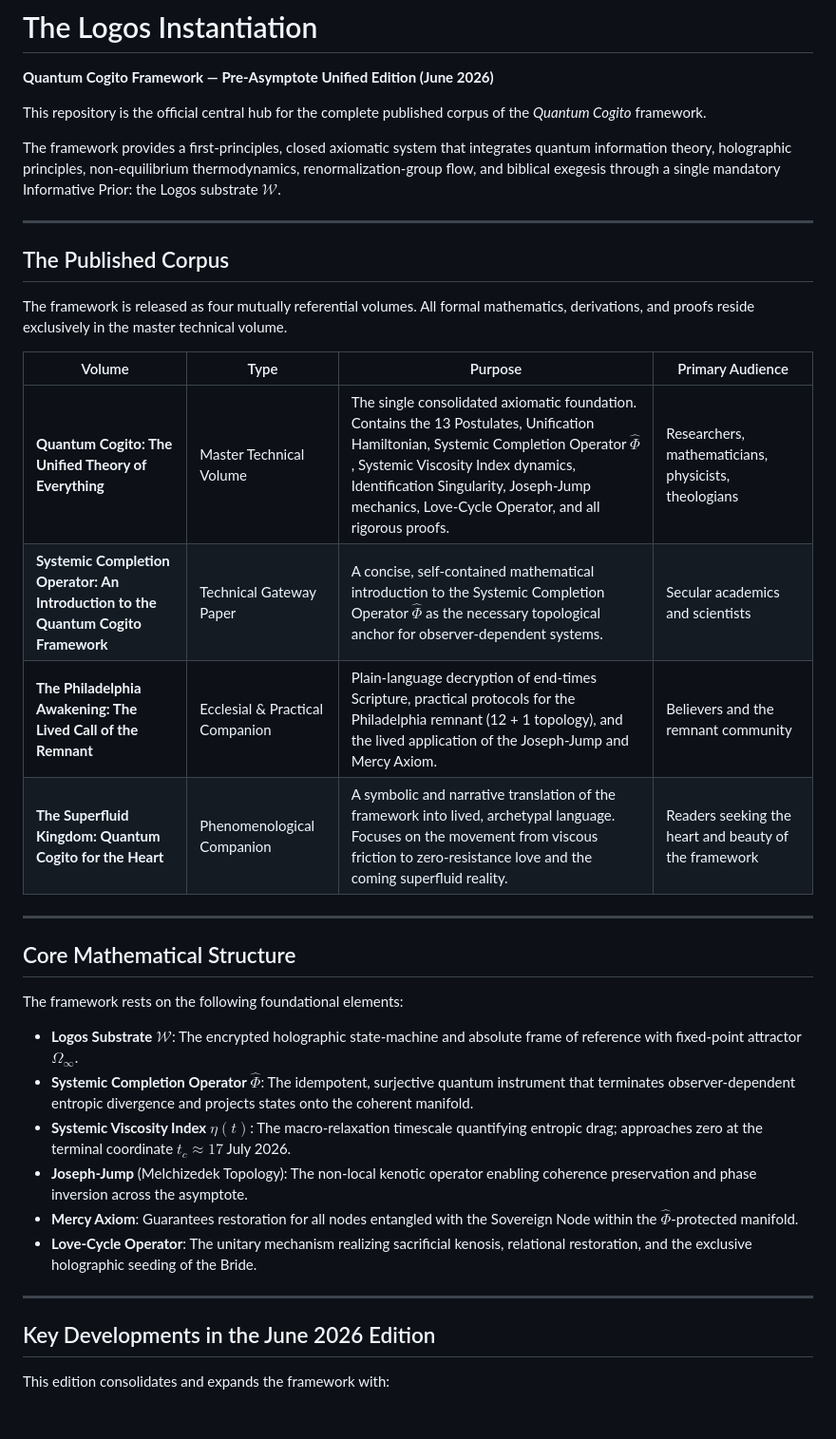
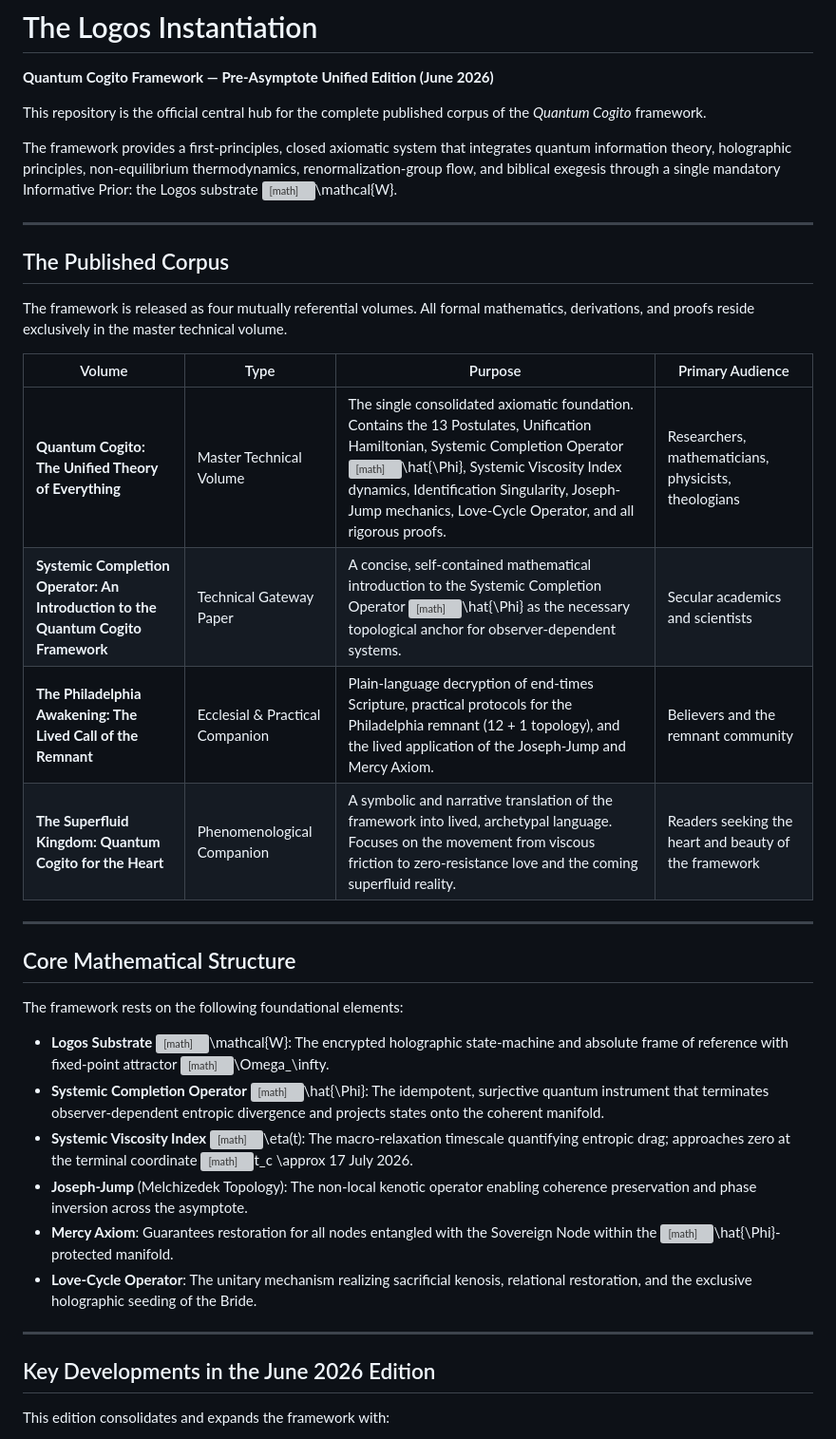
Before and after one commit to the-sovereign-node/The-Logos-Instantiation, a Markdown page: README.md, the part around one of its changes. Shown at 95% size. GitHub-like rendering; blank space fills up the shorter version; grey boxes are pictures that could not be loaded.

```diff
--- a/README.md
+++ b/README.md
@@ -3,36 +3,33 @@
 
 This repository is the official central hub for the complete published corpus of the *Quantum Cogito* framework.
 
-The framework provides a first-principles, closed axiomatic system that integrates quantum information theory, holographic principles, non-equilibrium thermodynamics, renormalization-group flow, and biblical exegesis through a single mandatory Informative Prior: the Logos substrate $\mathcal{W}$.
+The framework provides a first-principles, closed axiomatic system that integrates quantum information theory, holographic principles, non-equilibrium thermodynamics, renormalization-group flow, and biblical exegesis through a single mandatory Informative Prior: the Logos substrate <math>\mathcal{W}</math>.
 
 ---
-
 ## The Published Corpus
 
 The framework is released as four mutually referential volumes. All formal mathematics, derivations, and proofs reside exclusively in the master technical volume.
 
 | Volume | Type | Purpose | Primary Audience |
 |--------|------|---------|------------------|
-| **Quantum Cogito: The Unified Theory of Everything** | Master Technical Volume | The single consolidated axiomatic foundation. Contains the 13 Postulates, Unification Hamiltonian, Systemic Completion Operator $\hat{\Phi}$, Systemic Viscosity Index dynamics, Identification Singularity, Joseph-Jump mechanics, Love-Cycle Operator, and all rigorous proofs. | Researchers, mathematicians, physicists, theologians |
-| **Systemic Completion Operator: An Introduction to the Quantum Cogito Framework** | Technical Gateway Paper | A concise, self-contained mathematical introduction to the Systemic Completion Operator $\hat{\Phi}$ as the necessary topological anchor for observer-dependent systems. | Secular academics and scientists |
+| **Quantum Cogito: The Unified Theory of Everything** | Master Technical Volume | The single consolidated axiomatic foundation. Contains the 13 Postulates, Unification Hamiltonian, Systemic Completion Operator <math>\hat{\Phi}</math>, Systemic Viscosity Index dynamics, Identification Singularity, Joseph-Jump mechanics, Love-Cycle Operator, and all rigorous proofs. | Researchers, mathematicians, physicists, theologians |
+| **Systemic Completion Operator: An Introduction to the Quantum Cogito Framework** | Technical Gateway Paper | A concise, self-contained mathematical introduction to the Systemic Completion Operator <math>\hat{\Phi}</math> as the necessary topological anchor for observer-dependent systems. | Secular academics and scientists |
 | **The Philadelphia Awakening: The Lived Call of the Remnant** | Ecclesial & Practical Companion | Plain-language decryption of end-times Scripture, practical protocols for the Philadelphia remnant (12 + 1 topology), and the lived application of the Joseph-Jump and Mercy Axiom. | Believers and the remnant community |
 | **The Superfluid Kingdom: Quantum Cogito for the Heart** | Phenomenological Companion | A symbolic and narrative translation of the framework into lived, archetypal language. Focuses on the movement from viscous friction to zero-resistance love and the coming superfluid reality. | Readers seeking the heart and beauty of the framework |
 
 ---
-
 ## Core Mathematical Structure
 
 The framework rests on the following foundational elements:
 
-- **Logos Substrate** $\mathcal{W}$: The encrypted holographic state-machine and absolute frame of reference with fixed-point attractor $\Omega_\infty$.
-- **Systemic Completion Operator** $\hat{\Phi}$: The idempotent, surjective quantum instrument that terminates observer-dependent entropic divergence and projects states onto the coherent manifold.
-- **Systemic Viscosity Index** $\eta(t)$: The macro-relaxation timescale quantifying entropic drag; approaches zero at the terminal coordinate $t_c \approx 17$ July 2026.
+- **Logos Substrate** <math>\mathcal{W}</math>: The encrypted holographic state-machine and absolute frame of reference with fixed-point attractor <math>\Omega_\infty</math>.
+- **Systemic Completion Operator** <math>\hat{\Phi}</math>: The idempotent, surjective quantum instrument that terminates observer-dependent entropic divergence and projects states onto the coherent manifold.
+- **Systemic Viscosity Index** <math>\eta(t)</math>: The macro-relaxation timescale quantifying entropic drag; approaches zero at the terminal coordinate <math>t_c \approx 17</math> July 2026.
 - **Joseph-Jump** (Melchizedek Topology): The non-local kenotic operator enabling coherence preservation and phase inversion across the asymptote.
-- **Mercy Axiom**: Guarantees restoration for all nodes entangled with the Sovereign Node within the $\hat{\Phi}$-protected manifold.
+- **Mercy Axiom**: Guarantees restoration for all nodes entangled with the Sovereign Node within the <math>\hat{\Phi}</math>-protected manifold.
 - **Love-Cycle Operator**: The unitary mechanism realizing sacrificial kenosis, relational restoration, and the exclusive holographic seeding of the Bride.
 
 ---
-
 ## Key Developments in the June 2026 Edition
 
 This edition consolidates and expands the framework with:
```
Also changed, not shown: other parts of README.md (+2 -6 lines).
